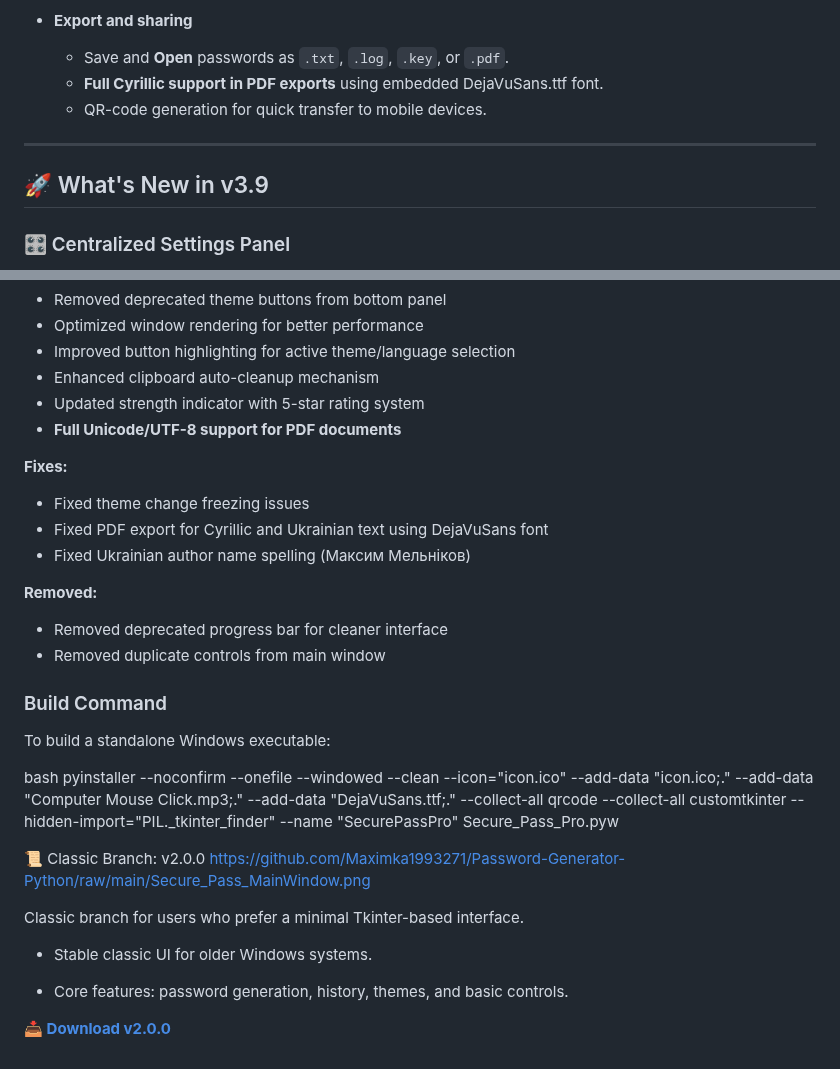
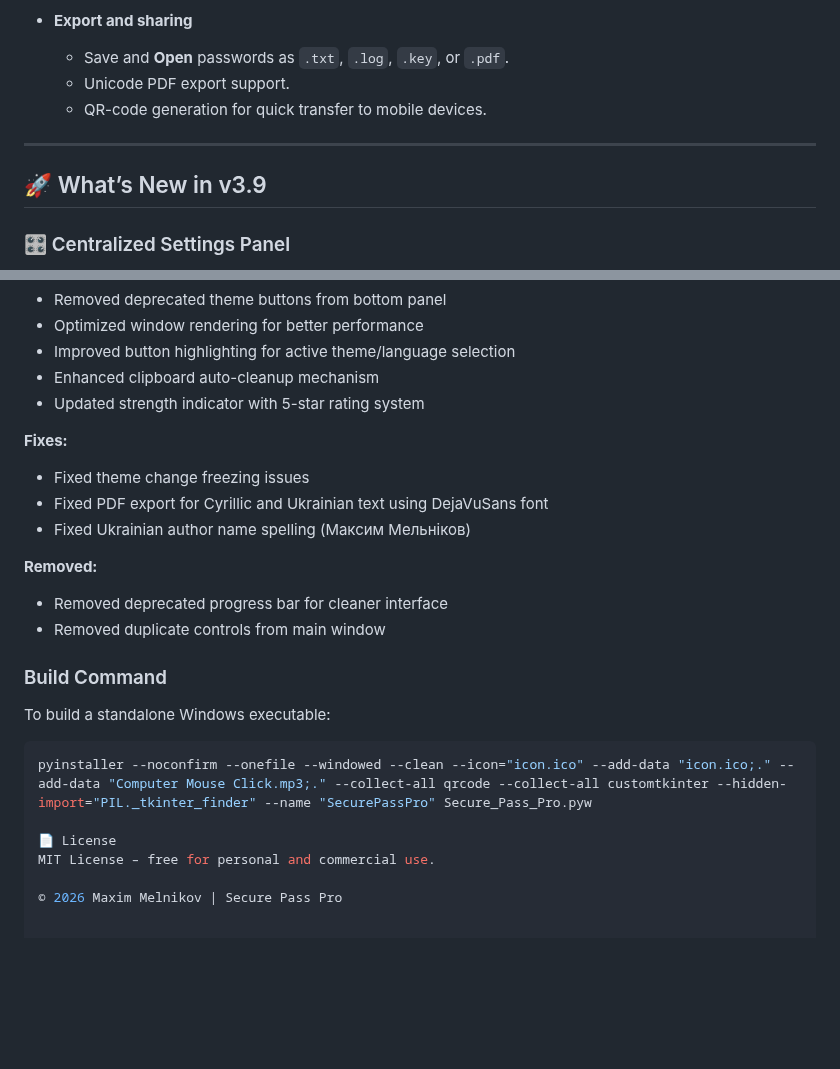
Before and after one commit to Maximka1993271/Password-Generator-Python, a Markdown page: README.md, 2 parts joined by grey strips. GitHub-like rendering; blank space fills up the shorter version.

````diff
--- a/README.md
+++ b/README.md
@@ -36,12 +36,12 @@ It combines cryptographically secure password generation, multilingual interface
 
 - **Export and sharing**
   - Save and **Open** passwords as `.txt`, `.log`, `.key`, or `.pdf`.
-  - **Full Cyrillic support in PDF exports** using embedded DejaVuSans.ttf font.
+  - Unicode PDF export support.
   - QR-code generation for quick transfer to mobile devices.
 
 ---
 
-## 🚀 What's New in v3.9
+## 🚀 What’s New in v3.9
 
 ### 🎛️ Centralized Settings Panel
 A brand new **Settings window** has been added, accessible via the **Settings** button in the main menu. All customization options are now conveniently located in one place.
@@ -106,7 +112,6 @@ A new slider allows you to customize the roundness of all UI elements from **0 t
 - Improved button highlighting for active theme/language selection
 - Enhanced clipboard auto-cleanup mechanism
 - Updated strength indicator with 5-star rating system
-- **Full Unicode/UTF-8 support for PDF documents**
 
 **Fixes:**
 - Fixed theme change freezing issues
@@ -121,17 +126,10 @@ A new slider allows you to customize the roundness of all UI elements from **0 t
 
 To build a standalone Windows executable:
 
-bash
-pyinstaller --noconfirm --onefile --windowed --clean --icon="icon.ico" --add-data "icon.ico;." --add-data "Computer Mouse Click.mp3;." --add-data "DejaVuSans.ttf;." --collect-all qrcode --collect-all customtkinter --hidden-import="PIL._tkinter_finder" --name "SecurePassPro" Secure_Pass_Pro.pyw
+```bash
+pyinstaller --noconfirm --onefile --windowed --clean --icon="icon.ico" --add-data "icon.ico;." --add-data "Computer Mouse Click.mp3;." --collect-all qrcode --collect-all customtkinter --hidden-import="PIL._tkinter_finder" --name "SecurePassPro" Secure_Pass_Pro.pyw
 
+📄 License
+MIT License – free for personal and commercial use.
 
-📜 Classic Branch: v2.0.0
-https://github.com/Maximka1993271/Password-Generator-Python/raw/main/Secure_Pass_MainWindow.png
-
-Classic branch for users who prefer a minimal Tkinter-based interface.
-
-- Stable classic UI for older Windows systems.
-
-- Core features: password generation, history, themes, and basic controls.
-
-**[📥 Download v2.0.0](https://github.com/Maximka1993271/Password-Generator-Python/releases/download/SecurePassProv2.0.0/SecurePassPro.exe)**
+© 2026 Maxim Melnikov | Secure Pass Pro
````
Also changed, not shown: other parts of README.md (+14 -8 lines).
